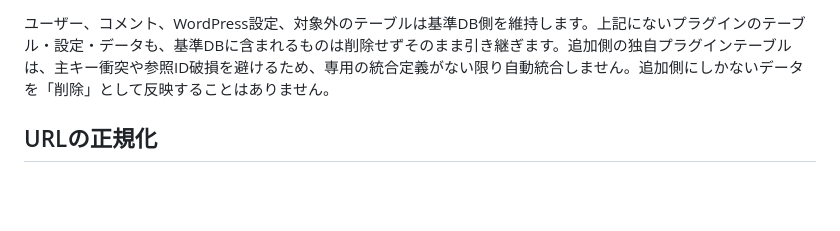
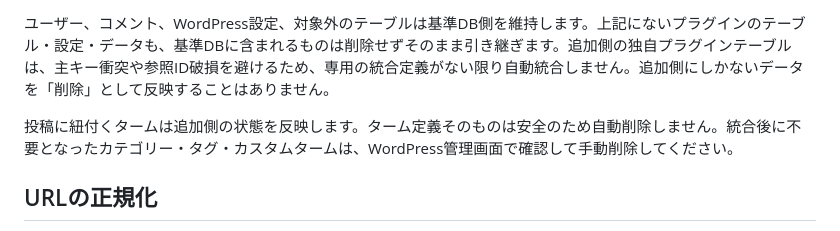
Before and after one commit to EijiKobayashi/wp-db-safe-merge, a Markdown page: README.md, the part around the change. Rendered like a GitHub page; blank space fills up the shorter version.

Commit message:
ターム削除の運用方針を明記

```diff
--- a/README.md
+++ b/README.md
@@ -102,6 +102,8 @@ php -S 127.0.0.1:8080 index.php
 
 ユーザー、コメント、WordPress設定、対象外のテーブルは基準DB側を維持します。上記にないプラグインのテーブル・設定・データも、基準DBに含まれるものは削除せずそのまま引き継ぎます。追加側の独自プラグインテーブルは、主キー衝突や参照ID破損を避けるため、専用の統合定義がない限り自動統合しません。追加側にしかないデータを「削除」として反映することはありません。
 
+投稿に紐付くタームは追加側の状態を反映します。ターム定義そのものは安全のため自動削除しません。統合後に不要となったカテゴリー・タグ・カスタムタームは、WordPress管理画面で確認して手動削除してください。
+
 ## URLの正規化
 
 基準DBと追加側DBの `options` テーブルから `home` / `siteurl` を検出します。比較画面ではURL・ホスト名の置換候補をテーブル別に表示し、チェックしたテーブルだけを置換できます。メールアドレスはサイトのホストと正しいメールドメインが異なる場合があるため初期状態では変換しません。追加側ホストを持つメールをアドレス別に一覧化し、候補ごとに変換するかを選んで変換後のドメインだけを明示します。同じメールが複数テーブルにある場合は1件に集約し、ローカル部を維持したまま該当箇所すべてへ適用します。完全版SQLと統合差分SQLでは、追加側ホストの `http://`、`https://`、www有無のURL、単独のホスト名を基準DBの `home`（なければ `siteurl`）と同じホストへ統一します。URLのパス、クエリ、フラグメントは維持します。
```
